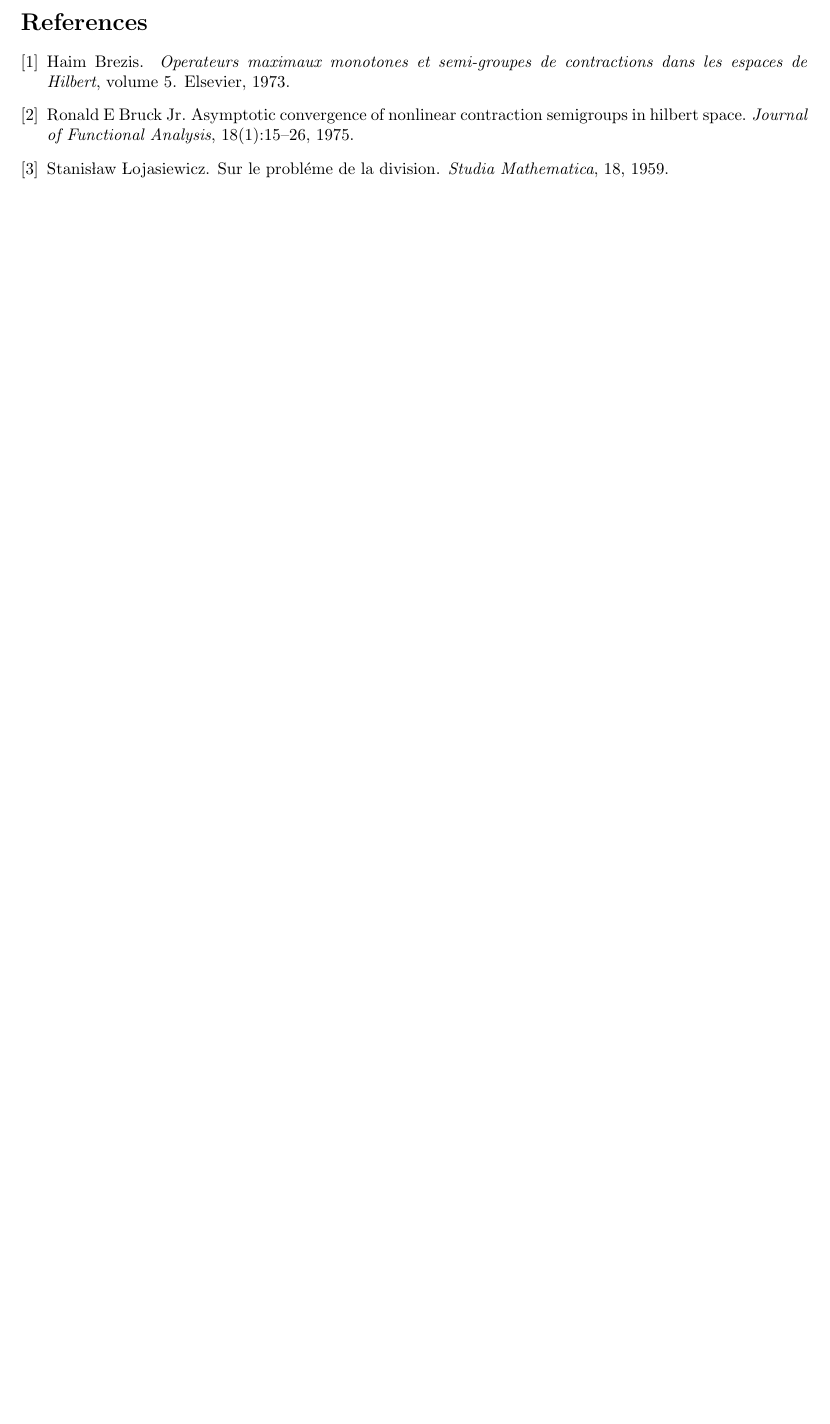
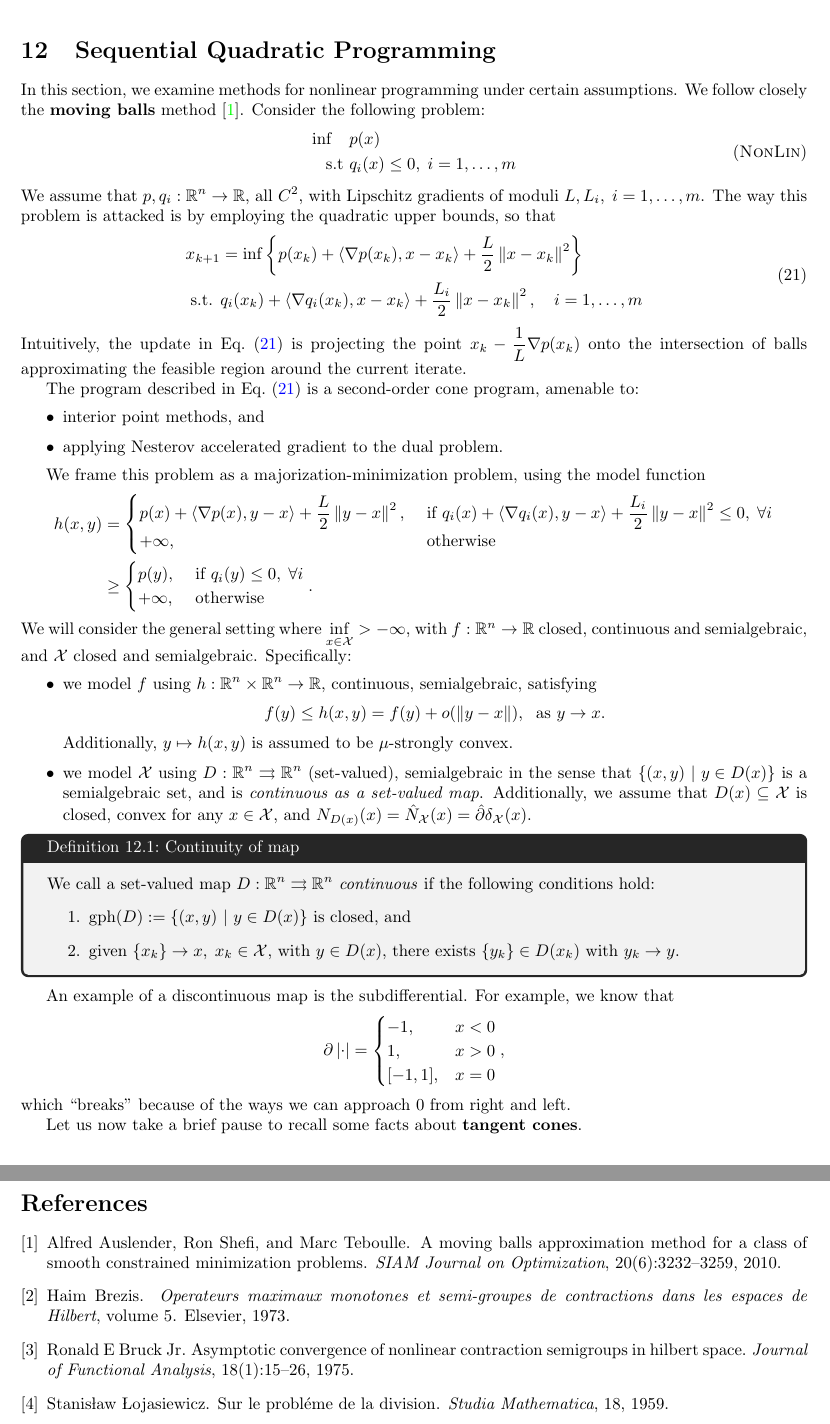
Before and after one commit to VHarisop/ORIE-7390-Notes, a LaTeX document (main.tex, which reads notes/oct_23.tex): part of page 27 of 27 before the commit and two parts of pages 27 and 28 of 28 after it, the two joined at a grey line, cut at the place of the change, the shorter picture padded with empty space. Compiled offline with pdfLaTeX.

Commit message:
Started notes on SQP

```diff
--- a/main.tex
+++ b/main.tex
@@ -64,6 +64,8 @@
 
 \include{notes/sep_25}
 
+\include{notes/oct_23}
+
 \appendix
 
 \clearpage
--- /dev/null
+++ b/notes/oct_23.tex
@@ -0,0 +1,93 @@
+\section{Sequential Quadratic Programming}
+
+In this section, we examine methods for nonlinear programming under certain
+assumptions. We follow closely the \textbf{moving balls}
+method~\cite{AusShefTeb10}. Consider the following problem:
+\begin{align}
+	\tag{\textsc{NonLin}}
+	\begin{aligned}
+		\inf \quad & p(x) \\
+		\mbox{s.t } & q_i(x) \leq 0, \; i = 1, \dots, m
+	\end{aligned}
+	\label{eq:nonlinear-prog}
+\end{align}
+We assume that $p, q_i : \Rbb^n \to \Rbb$, all $C^2$, with Lipschitz gradients
+of moduli $L, L_i, \; i = 1, \dots, m$. The way this problem is attacked is
+by employing the quadratic upper bounds, so that
+\begin{align}
+	\begin{aligned}
+	x_{k+1} &= \inf \set{ p(x_k) + \ip{\grad p(x_k), x - x_k} +
+			\frac{L}{2} \norm{x - x_k}^2 } \\
+	\mbox{s.t. } & q_i(x_k) + \ip{\grad q_i(x_k), x - x_k} +
+		\frac{L_i}{2} \norm{x - x_k}^2, \quad i = 1, \dots, m
+	\end{aligned}
+	\label{eq:moving-balls-iterates}
+\end{align}
+Intuitively, the update in~\cref{eq:moving-balls-iterates} is projecting the
+point $x_k - \frac{1}{L} \grad p(x_k)$ onto the intersection of balls
+approximating the feasible region around the current iterate.
+
+The program described in~\cref{eq:moving-balls-iterates} is a second-order cone
+program, amenable to:
+\begin{itemize}
+	\item interior point methods, and
+	\item applying Nesterov accelerated gradient to the dual problem.
+\end{itemize}
+
+We frame this problem as a majorization-minimization problem, using the model
+function
+\begin{align*}
+	h(x, y) &= \begin{cases}
+		p(x) + \ip{\grad p(x), y - x} + \frac{L}{2} \norm{y - x}^2, & \text{ if
+		} q_i(x) + \ip{\grad q_i(x), y - x} + \frac{L_i}{2} \norm{y - x}^2
+		\leq 0, \; \forall i \\
+		+\infty, & \text{ otherwise}
+	\end{cases} \\
+		& \geq \begin{cases}
+		p(y), & \text{ if } q_i(y) \leq 0, \; \forall i \\
+		+\infty, & \text{ otherwise}
+	\end{cases}.
+\end{align*}
+We will consider the general setting where $ \inf_{x \in \cX} > -\infty$, with
+$f: \Rbb^n \to \Rbb$ closed, continuous and semialgebraic, and $\cX$ closed and
+semialgebraic. Specifically:
+\begin{itemize}
+	\item we model $f$ using $h: \Rbb^{n} \times \Rbb^n \to \Rbb$,
+	continuous, semialgebraic, satisfying
+	\[
+		f(y) \leq h(x, y) = f(y) + o(\norm{y - x}), \; \text{ as } y \to x.
+	\]
+	Additionally, $y \mapsto h(x, y)$ is assumed to be $\mu$-strongly convex.
+	\item we model $\cX$ using $D: \Rbb^n \multo \Rbb^n$ (set-valued),
+		semialgebraic in the sense that $\set{(x, y) \mmid y \in D(x)}$ is a
+		semialgebraic set, and is \textit{continuous as a set-valued map}.
+		Additionally, we assume that $D(x) \subseteq \cX$ is closed, convex for
+		any $x \in \cX$, and $N_{D(x)}(x) = \hat{N}_{\cX}(x) = \regdiff
+		\delta_{\cX}(x)$.
+\end{itemize}
+
+\begin{cdefinition}{Continuity of map}{map-continuity}
+	We call a set-valued map $D: \Rbb^n \multo \Rbb^n$ \textit{continuous} if
+	the following conditions hold:
+	\begin{enumerate}
+		\item $\gph(D) := \set{(x, y) \mmid y \in D(x)}$ is closed, and
+		\item given $\set{x_k} \to x, \; x_k \in \cX$, with $y \in D(x)$, there
+			exists $\set{y_k} \in D(x_k)$ with $y_k \to y$.
+	\end{enumerate}
+\end{cdefinition}
+
+An example of a discontinuous map is the subdifferential. For example, we know
+that
+\[
+	\partial \abs{\cdot} = \begin{cases}
+		-1, & x < 0 \\
+		1, & x > 0 \\
+		[-1, 1], & x = 0
+	\end{cases},
+\]
+which ``breaks'' because of the ways we can approach $0$ from right and left.
+
+Let us now take a brief pause to recall some facts about \textbf{tangent
+cones}.
+
+% TODO: Complete
```
Also changed, not shown: references.bib (+12 -0 lines).
